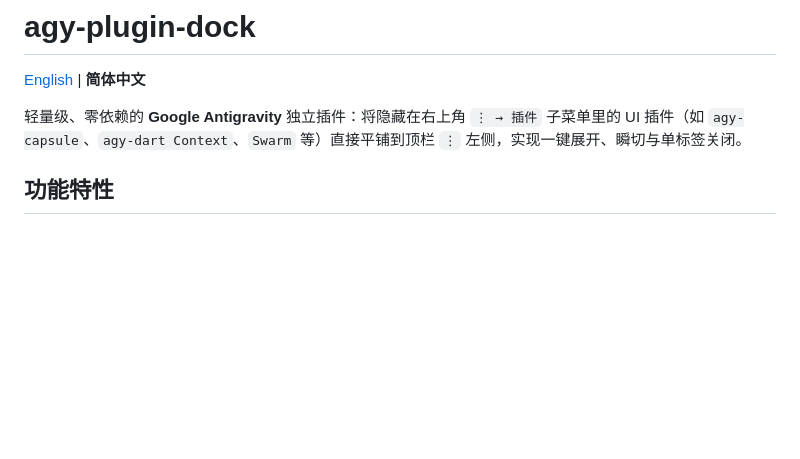
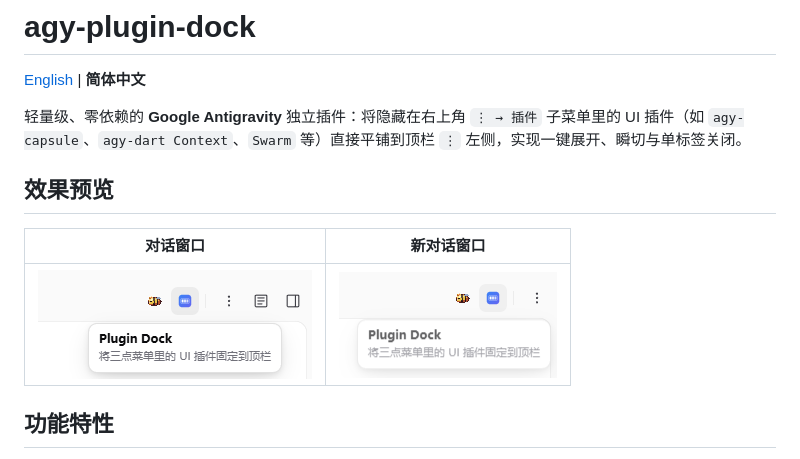
Before and after one commit to 1115yt/agy-plugin-dock, a Markdown page: README.zh-CN.md, the part around the change. Rendered like a GitHub page; pictures changed too: assets/preview-conversation.png (added), assets/preview-new-chat.png (added); blank space fills up the shorter version.

Commit message:
docs: add top-bar preview screenshots to README

```diff
--- a/README.zh-CN.md
+++ b/README.zh-CN.md
@@ -3,6 +3,12 @@
 [English](./README.md) | **简体中文**
 
 轻量级、零依赖的 **Google Antigravity** 独立插件：将隐藏在右上角 `⋮ → 插件` 子菜单里的 UI 插件（如 `agy-capsule`、`agy-dart Context`、`Swarm` 等）直接平铺到顶栏 `⋮` 左侧，实现一键展开、瞬切与单标签关闭。
+
+## 效果预览
+
+| 对话窗口 | 新对话窗口 |
+| :---: | :---: |
+| ![对话窗口效果](./assets/preview-conversation.png) | ![新对话窗口效果](./assets/preview-new-chat.png) |
 
 ## 功能特性
 
```
Also changed, not shown: README.md (+6 -0 lines).
